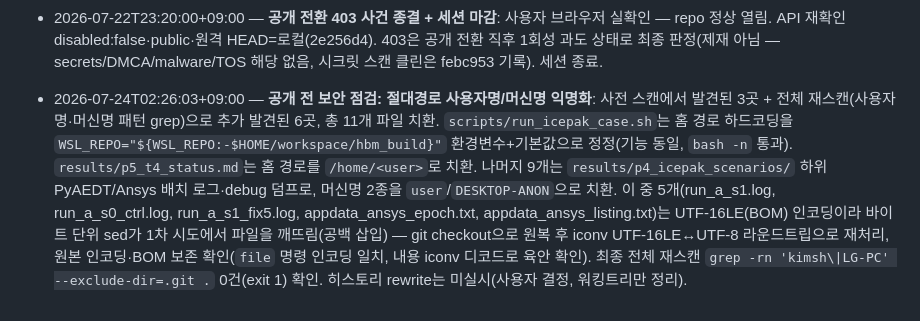
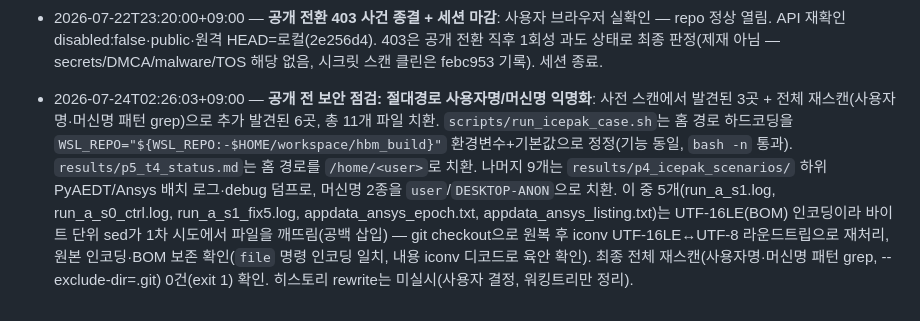
Before and after one commit to alexxony/hbm-build, a Markdown page: JOURNAL.md, the part around the change. Drawn GitHub-style.

Commit message:
JOURNAL 마스킹 잔여 1건 정정 — 재스캔 명령 인용 내 원문 패턴 제거

```diff
--- a/JOURNAL.md
+++ b/JOURNAL.md
@@ -50,4 +50,4 @@
 
 - 2026-07-22T22:55:00+09:00 — **README 공개 수준 재정비(executor readme-hbm, 12a2e85) + 공개 전환 완료(오케스트레이터)**: README 전면 재구성 — 형제 repo(compiler-thermal/gpu-solver-loop) 구조·영어 미러링, Key results 수치 전수 아티팩트 인용(param_study.csv·rc_params.csv·p3/p4/p5_report.md·transient_tau_comparison.csv), negative result 정직 병기(G4 B계열 0.7616 FAIL·n_elements 미회수·Student L4/L5 한계). 부수 정정 1건: extract_rc_params.py 예제 커맨드 플래그 오류(--icepak-csv→--param-study-csv, argparse 소스 대조). 오케스트레이터 스팟 검수: 핵심 수치 9종 README↔원시 CSV 대조 일치, --icepak-csv 잔존 1건은 cross_validate_3dice.py 실재 플래그로 정합 확인. **공개 전환**: gh api PATCH private=false → isPrivate=false 확인(https://github.com/alexxony/hbm-build). 사전 게이트는 febc953 항목 참조(시크릿 스캔 클린·MIT·315/315).
 - 2026-07-22T23:20:00+09:00 — **공개 전환 403 사건 종결 + 세션 마감**: 사용자 브라우저 실확인 — repo 정상 열림. API 재확인 disabled:false·public·원격 HEAD=로컬(2e256d4). 403은 공개 전환 직후 1회성 과도 상태로 최종 판정(제재 아님 — secrets/DMCA/malware/TOS 해당 없음, 시크릿 스캔 클린은 febc953 기록). 세션 종료.
-- 2026-07-24T02:26:03+09:00 — **공개 전 보안 점검: 절대경로 사용자명/머신명 익명화**: 사전 스캔에서 발견된 3곳 + 전체 재스캔(사용자명·머신명 패턴 grep)으로 추가 발견된 6곳, 총 11개 파일 치환. `scripts/run_icepak_case.sh`는 홈 경로 하드코딩을 `WSL_REPO="${WSL_REPO:-$HOME/workspace/hbm_build}"` 환경변수+기본값으로 정정(기능 동일, `bash -n` 통과). `results/p5_t4_status.md`는 홈 경로를 `/home/<user>`로 치환. 나머지 9개는 `results/p4_icepak_scenarios/` 하위 PyAEDT/Ansys 배치 로그·debug 덤프로, 머신명 2종을 `user`/`DESKTOP-ANON`으로 치환. 이 중 5개(run_a_s1.log, run_a_s0_ctrl.log, run_a_s1_fix5.log, appdata_ansys_epoch.txt, appdata_ansys_listing.txt)는 UTF-16LE(BOM) 인코딩이라 바이트 단위 sed가 1차 시도에서 파일을 깨뜨림(공백 삽입) — git checkout으로 원복 후 iconv UTF-16LE↔UTF-8 라운드트립으로 재처리, 원본 인코딩·BOM 보존 확인(`file` 명령 인코딩 일치, 내용 iconv 디코드로 육안 확인). 최종 전체 재스캔 `grep -rn 'kimsh\|LG-PC' --exclude-dir=.git .` 0건(exit 1) 확인. 히스토리 rewrite는 미실시(사용자 결정, 워킹트리만 정리).
+- 2026-07-24T02:26:03+09:00 — **공개 전 보안 점검: 절대경로 사용자명/머신명 익명화**: 사전 스캔에서 발견된 3곳 + 전체 재스캔(사용자명·머신명 패턴 grep)으로 추가 발견된 6곳, 총 11개 파일 치환. `scripts/run_icepak_case.sh`는 홈 경로 하드코딩을 `WSL_REPO="${WSL_REPO:-$HOME/workspace/hbm_build}"` 환경변수+기본값으로 정정(기능 동일, `bash -n` 통과). `results/p5_t4_status.md`는 홈 경로를 `/home/<user>`로 치환. 나머지 9개는 `results/p4_icepak_scenarios/` 하위 PyAEDT/Ansys 배치 로그·debug 덤프로, 머신명 2종을 `user`/`DESKTOP-ANON`으로 치환. 이 중 5개(run_a_s1.log, run_a_s0_ctrl.log, run_a_s1_fix5.log, appdata_ansys_epoch.txt, appdata_ansys_listing.txt)는 UTF-16LE(BOM) 인코딩이라 바이트 단위 sed가 1차 시도에서 파일을 깨뜨림(공백 삽입) — git checkout으로 원복 후 iconv UTF-16LE↔UTF-8 라운드트립으로 재처리, 원본 인코딩·BOM 보존 확인(`file` 명령 인코딩 일치, 내용 iconv 디코드로 육안 확인). 최종 전체 재스캔(사용자명·머신명 패턴 grep, --exclude-dir=.git) 0건(exit 1) 확인. 히스토리 rewrite는 미실시(사용자 결정, 워킹트리만 정리).
```
